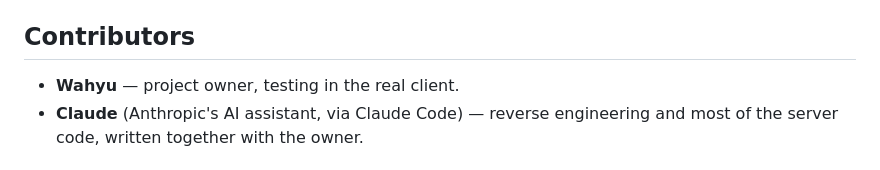
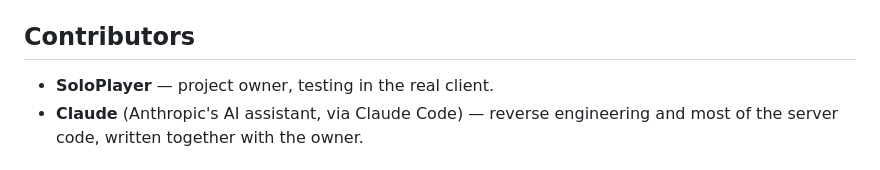
Before and after one commit to soloplayer24/FIFA-ONLINE-3-ID-Private-Server, a Markdown page: README.md, the part around the change. Rendered like a GitHub page.

Commit message:
Update contributor name from Wahyu to SoloPlayer

```diff
--- a/README.md
+++ b/README.md
@@ -92,7 +92,7 @@ delete) against a fresh account. Needs `gamedata/fifadb.sqlite`.
 
 ## Contributors
 
-- **Wahyu** — project owner, testing in the real client.
+- **SoloPlayer** — project owner, testing in the real client.
 - **Claude** (Anthropic's AI assistant, via Claude Code) — reverse engineering and most of the
   server code, written together with the owner.
 
```
